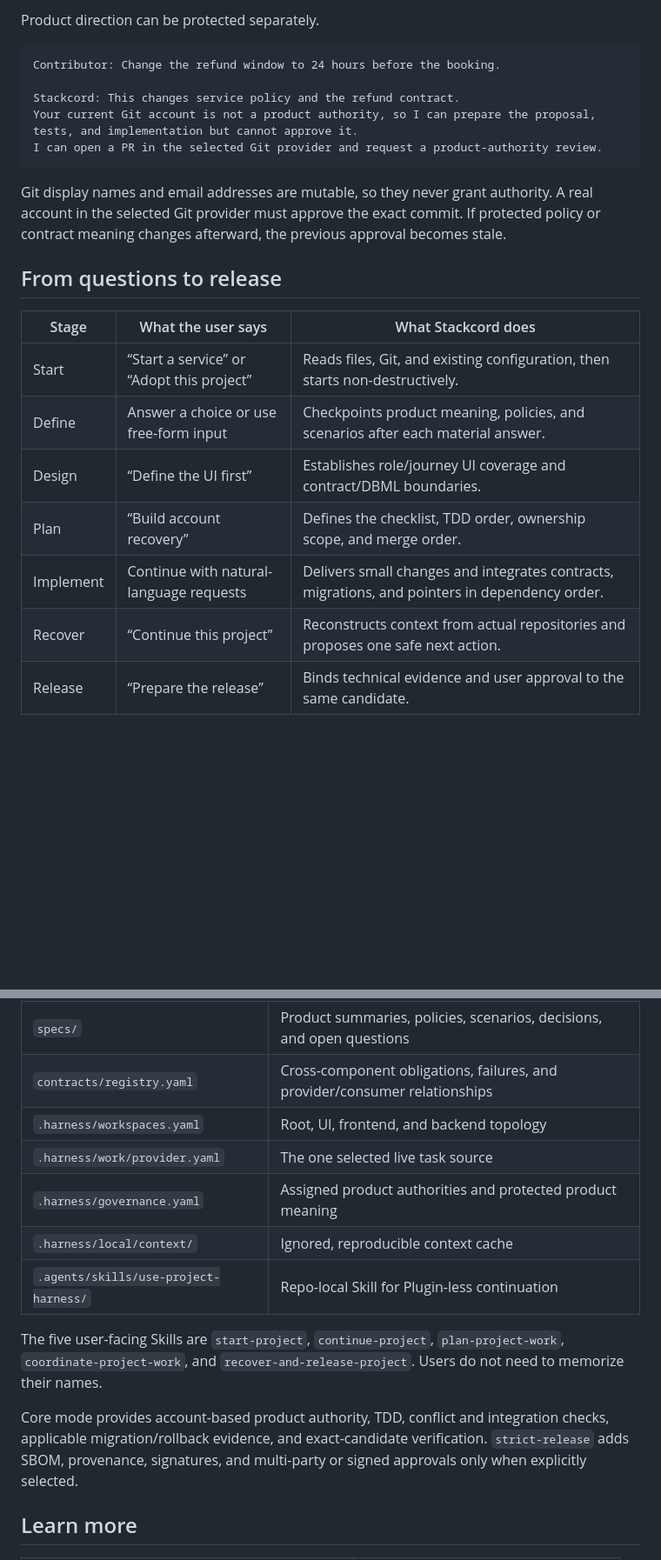
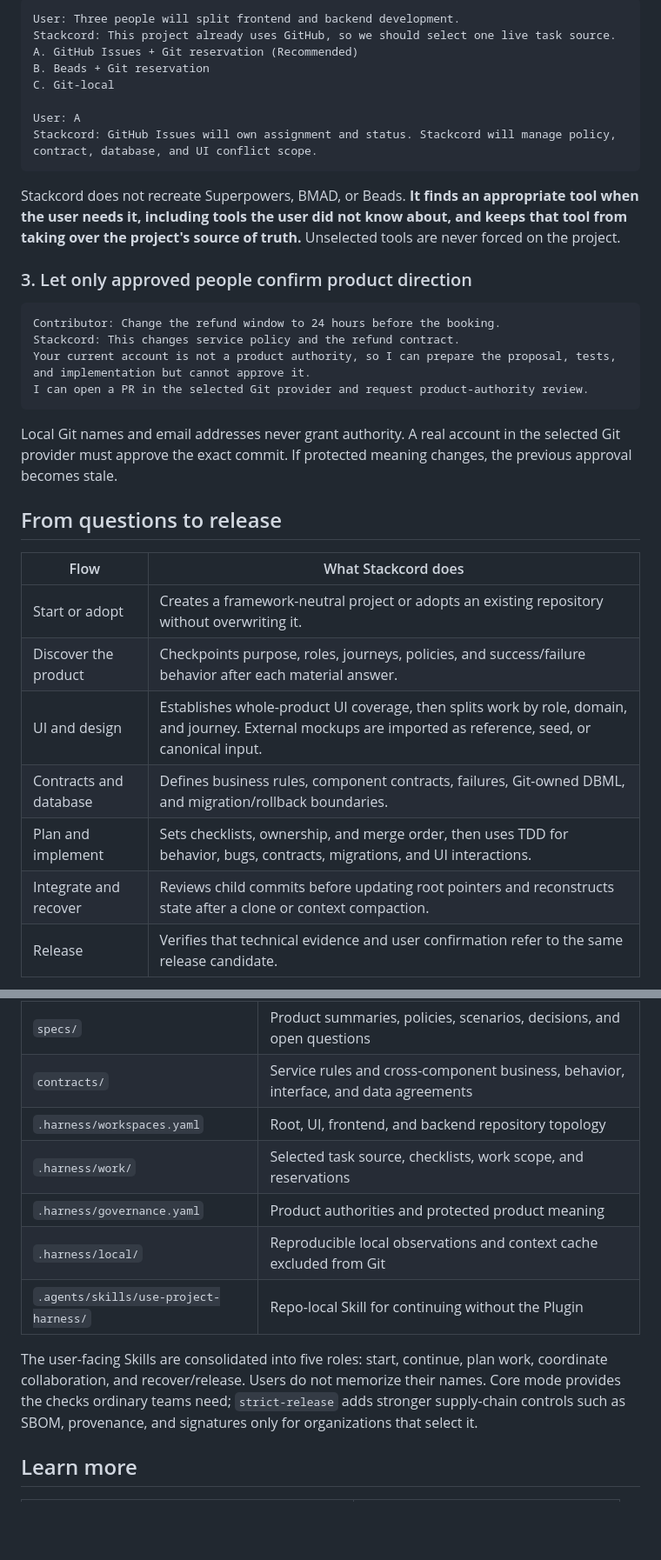
Before and after one commit to kcrmin/Stackcord, a Markdown page: README.md, 2 parts joined by grey strips. Shown at 87% size. Rendered like a GitHub page; blank space fills up the shorter version.

````diff
--- a/README.md
+++ b/README.md
@@ -53,27 +44,39 @@ Raw conversation and speaking style are not stored. Only development-relevant me
 
-Product direction can be protected separately.
+```text
+User: Three people will split frontend and backend development.
+Stackcord: This project already uses GitHub, so we should select one live task source.
+A. GitHub Issues + Git reservation (Recommended)
+B. Beads + Git reservation
+C. Git-local
+
+User: A
+Stackcord: GitHub Issues will own assignment and status. Stackcord will manage policy, contract, database, and UI conflict scope.
+```
+
+Stackcord does not recreate Superpowers, BMAD, or Beads. **It finds an appropriate tool when the user needs it, including tools the user did not know about, and keeps that tool from taking over the project's source of truth.** Unselected tools are never forced on the project.
+
+### 3. Let only approved people confirm product direction
 
 ```text
 Contributor: Change the refund window to 24 hours before the booking.
-
 Stackcord: This changes service policy and the refund contract.
-Your current Git account is not a product authority, so I can prepare the proposal, tests, and implementation but cannot approve it.
-I can open a PR in the selected Git provider and request a product-authority review.
+Your current account is not a product authority, so I can prepare the proposal, tests, and implementation but cannot approve it.
+I can open a PR in the selected Git provider and request product-authority review.
 ```
 
-Git display names and email addresses are mutable, so they never grant authority. A real account in the selected Git provider must approve the exact commit. If protected policy or contract meaning changes afterward, the previous approval becomes stale.
+Local Git names and email addresses never grant authority. A real account in the selected Git provider must approve the exact commit. If protected meaning changes, the previous approval becomes stale.
 
 ## From questions to release
 
-| Stage | What the user says | What Stackcord does |
-| --- | --- | --- |
-| Start | “Start a service” or “Adopt this project” | Reads files, Git, and existing configuration, then starts non-destructively. |
-| Define | Answer a choice or use free-form input | Checkpoints product meaning, policies, and scenarios after each material answer. |
-| Design | “Define the UI first” | Establishes role/journey UI coverage and contract/DBML boundaries. |
-| Plan | “Build account recovery” | Defines the checklist, TDD order, ownership scope, and merge order. |
-| Implement | Continue with natural-language requests | Delivers small changes and integrates contracts, migrations, and pointers in dependency order. |
-| Recover | “Continue this project” | Reconstructs context from actual repositories and proposes one safe next action. |
-| Release | “Prepare the release” | Binds technical evidence and user approval to the same candidate. |
+| Flow | What Stackcord does |
+| --- | --- |
+| Start or adopt | Creates a framework-neutral project or adopts an existing repository without overwriting it. |
+| Discover the product | Checkpoints purpose, roles, journeys, policies, and success/failure behavior after each material answer. |
+| UI and design | Establishes whole-product UI coverage, then splits work by role, domain, and journey. External mockups are imported as reference, seed, or canonical input. |
+| Contracts and database | Defines business rules, component contracts, failures, Git-owned DBML, and migration/rollback boundaries. |
+| Plan and implement | Sets checklists, ownership, and merge order, then uses TDD for behavior, bugs, contracts, migrations, and UI interactions. |
+| Integrate and recover | Reviews child commits before updating root pointers and reconstructs state after a clone or context compaction. |
+| Release | Verifies that technical evidence and user confirmation refer to the same release candidate. |
 
 ```mermaid
 flowchart LR
@@ -175,15 +141,13 @@ Then install Stackcord from **Plugins** in Codex. A generated repository can con
 | --- | --- |
 | `specs/` | Product summaries, policies, scenarios, decisions, and open questions |
-| `contracts/registry.yaml` | Cross-component obligations, failures, and provider/consumer relationships |
-| `.harness/workspaces.yaml` | Root, UI, frontend, and backend topology |
-| `.harness/work/provider.yaml` | The one selected live task source |
-| `.harness/governance.yaml` | Assigned product authorities and protected product meaning |
-| `.harness/local/context/` | Ignored, reproducible context cache |
-| `.agents/skills/use-project-harness/` | Repo-local Skill for Plugin-less continuation |
+| `contracts/` | Service rules and cross-component business, behavior, interface, and data agreements |
+| `.harness/workspaces.yaml` | Root, UI, frontend, and backend repository topology |
+| `.harness/work/` | Selected task source, checklists, work scope, and reservations |
+| `.harness/governance.yaml` | Product authorities and protected product meaning |
+| `.harness/local/` | Reproducible local observations and context cache excluded from Git |
+| `.agents/skills/use-project-harness/` | Repo-local Skill for continuing without the Plugin |
 
-The five user-facing Skills are `start-project`, `continue-project`, `plan-project-work`, `coordinate-project-work`, and `recover-and-release-project`. Users do not need to memorize their names.
-
-Core mode provides account-based product authority, TDD, conflict and integration checks, applicable migration/rollback evidence, and exact-candidate verification. `strict-release` adds SBOM, provenance, signatures, and multi-party or signed approvals only when explicitly selected.
+The user-facing Skills are consolidated into five roles: start, continue, plan work, coordinate collaboration, and recover/release. Users do not memorize their names. Core mode provides the checks ordinary teams need; `strict-release` adds stronger supply-chain controls such as SBOM, provenance, and signatures only for organizations that select it.
 
 ## Learn more
 
````
Also changed, not shown: other parts of README.md (+51 -97 lines), README.ko.md (+2 -7 lines).
